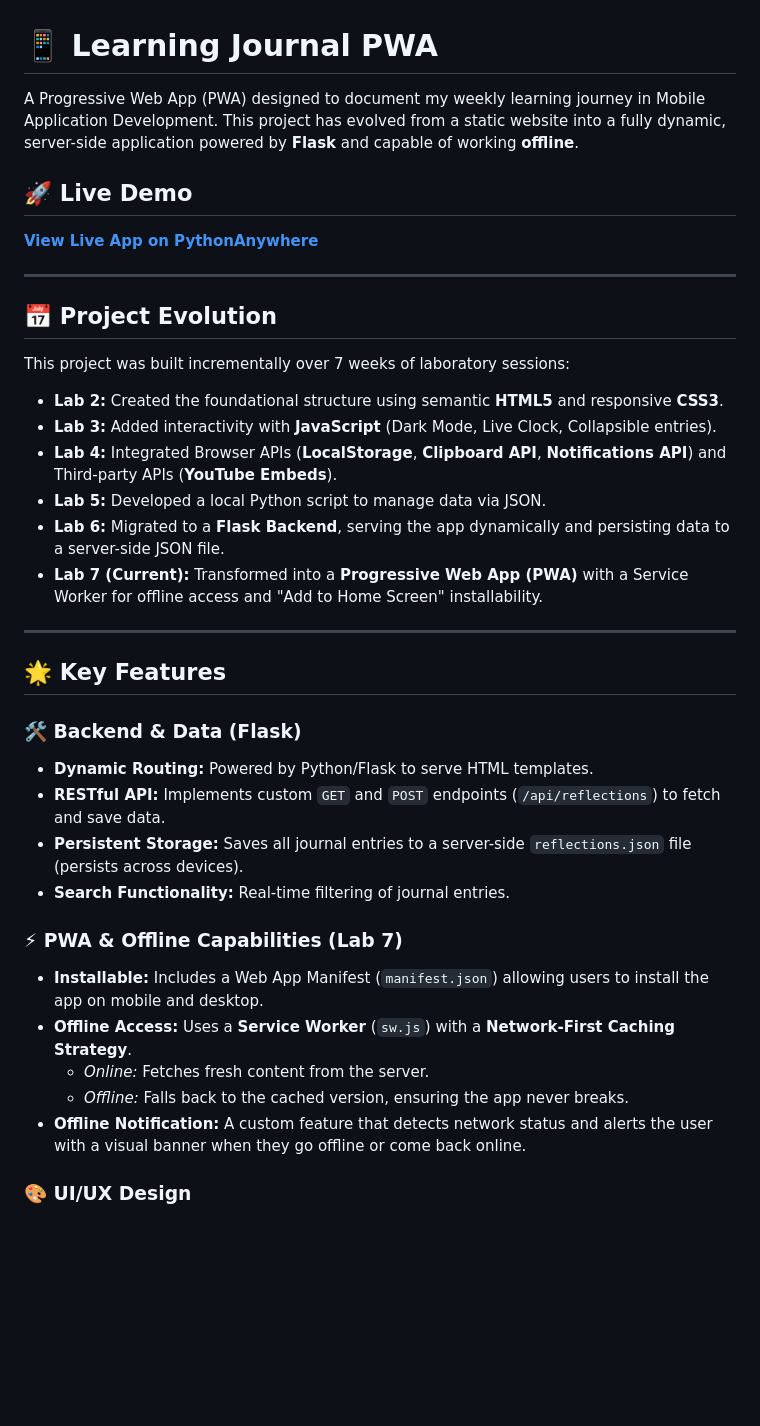
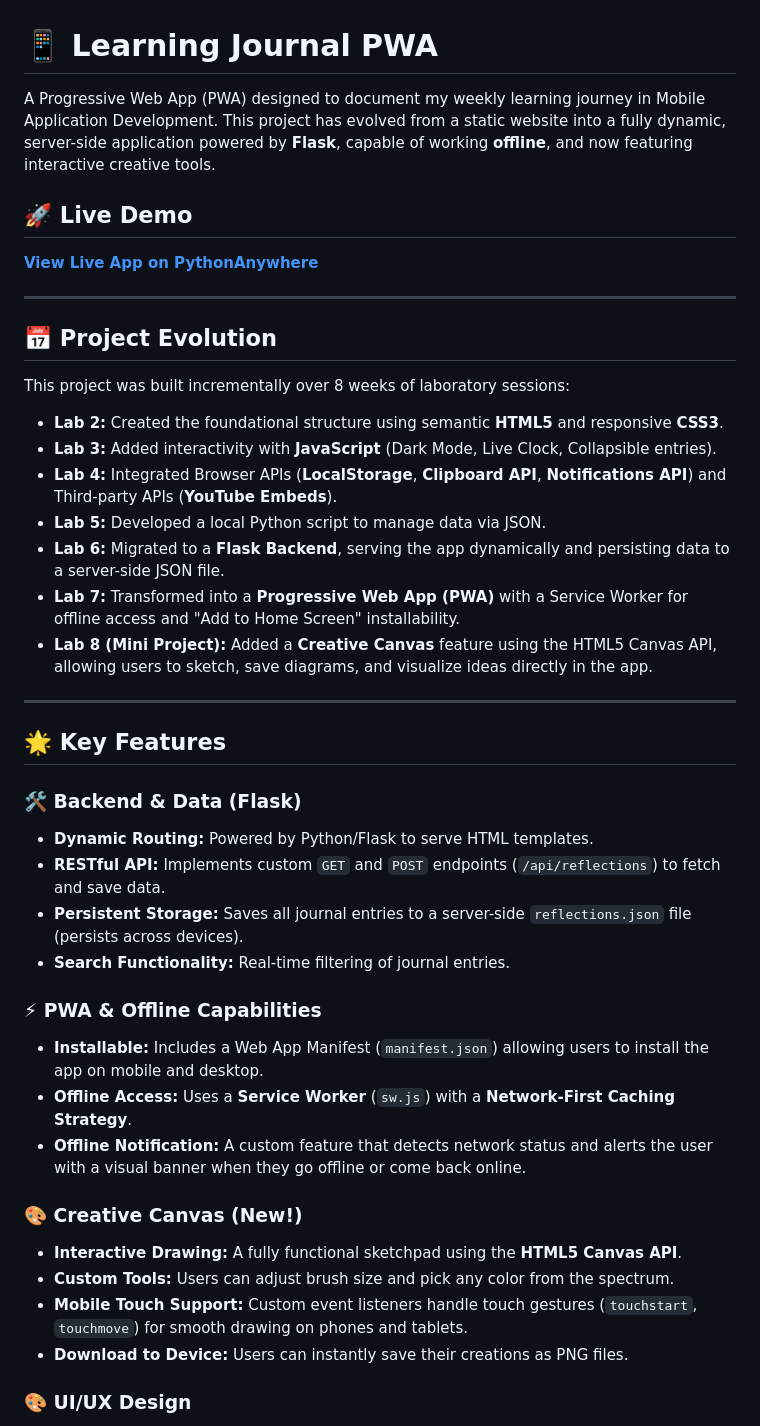
Before and after one commit to bijaygrg1314-code/Learning-journal-PWA, a Markdown page: README.md, the part around one of its changes. GitHub-like rendering; blank space fills up the shorter version.

```diff
--- a/README.md
+++ b/README.md
@@ -1,6 +1,6 @@
 # 📱 Learning Journal PWA
 
-A Progressive Web App (PWA) designed to document my weekly learning journey in Mobile Application Development. This project has evolved from a static website into a fully dynamic, server-side application powered by **Flask** and capable of working **offline**.
+A Progressive Web App (PWA) designed to document my weekly learning journey in Mobile Application Development. This project has evolved from a static website into a fully dynamic, server-side application powered by **Flask**, capable of working **offline**, and now featuring interactive creative tools.
 
 ## 🚀 Live Demo
 **[View Live App on PythonAnywhere](https://bijaya07.pythonanywhere.com/)**
@@ -9,14 +9,15 @@ A Progressive Web App (PWA) designed to document my weekly learning journey in M
 
 ## 📅 Project Evolution
 
-This project was built incrementally over 7 weeks of laboratory sessions:
+This project was built incrementally over 8 weeks of laboratory sessions:
 
 * **Lab 2:** Created the foundational structure using semantic **HTML5** and responsive **CSS3**.
 * **Lab 3:** Added interactivity with **JavaScript** (Dark Mode, Live Clock, Collapsible entries).
 * **Lab 4:** Integrated Browser APIs (**LocalStorage**, **Clipboard API**, **Notifications API**) and Third-party APIs (**YouTube Embeds**).
 * **Lab 5:** Developed a local Python script to manage data via JSON.
 * **Lab 6:** Migrated to a **Flask Backend**, serving the app dynamically and persisting data to a server-side JSON file.
-* **Lab 7 (Current):** Transformed into a **Progressive Web App (PWA)** with a Service Worker for offline access and "Add to Home Screen" installability.
+* **Lab 7:** Transformed into a **Progressive Web App (PWA)** with a Service Worker for offline access and "Add to Home Screen" installability.
+* **Lab 8 (Mini Project):** Added a **Creative Canvas** feature using the HTML5 Canvas API, allowing users to sketch, save diagrams, and visualize ideas directly in the app.
 
 ---
 
@@ -28,12 +29,16 @@ This project was built incrementally over 7 weeks of laboratory sessions:
 * **Persistent Storage:** Saves all journal entries to a server-side `reflections.json` file (persists across devices).
 * **Search Functionality:** Real-time filtering of journal entries.
 
-### ⚡ PWA & Offline Capabilities (Lab 7)
+### ⚡ PWA & Offline Capabilities
 * **Installable:** Includes a Web App Manifest (`manifest.json`) allowing users to install the app on mobile and desktop.
 * **Offline Access:** Uses a **Service Worker** (`sw.js`) with a **Network-First Caching Strategy**.
-    * *Online:* Fetches fresh content from the server.
-    * *Offline:* Falls back to the cached version, ensuring the app never breaks.
 * **Offline Notification:** A custom feature that detects network status and alerts the user with a visual banner when they go offline or come back online.
+
+### 🎨 Creative Canvas (New!)
+* **Interactive Drawing:** A fully functional sketchpad using the **HTML5 Canvas API**.
+* **Custom Tools:** Users can adjust brush size and pick any color from the spectrum.
+* **Mobile Touch Support:** Custom event listeners handle touch gestures (`touchstart`, `touchmove`) for smooth drawing on phones and tablets.
+* **Download to Device:** Users can instantly save their creations as PNG files.
 
 ### 🎨 UI/UX Design
 * **Responsive Design:** Mobile-first layout that adapts to all screen sizes.
```
Also changed, not shown: other parts of README.md (+43 -8 lines).
